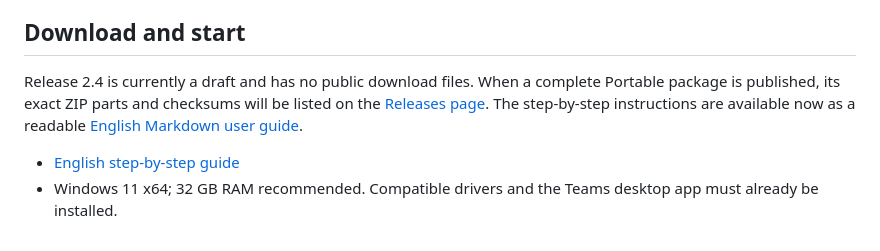
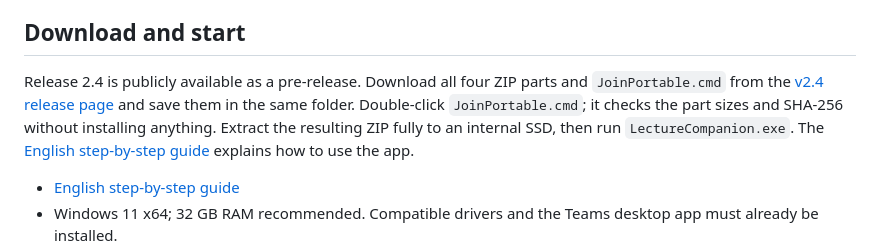
Before and after one commit to popovantondev/LectureCompanion, a Markdown page: README.en.md, the part around the change. GitHub-like rendering.

Commit message:
docs: correct published v2.4 download instructions

```diff
--- a/README.en.md
+++ b/README.en.md
@@ -23,7 +23,7 @@ Lecture Companion helps you follow IT classes in Microsoft Teams. It briefly sum
 
 ## Download and start
 
-Release 2.4 is currently a draft and has no public download files. When a complete Portable package is published, its exact ZIP parts and checksums will be listed on the [Releases page](https://github.com/popovantondev/LectureCompanion/releases). The step-by-step instructions are available now as a readable [English Markdown user guide](docs/USER_GUIDE.en.md).
+Release 2.4 is publicly available as a pre-release. Download all four ZIP parts and `JoinPortable.cmd` from the [v2.4 release page](https://github.com/popovantondev/LectureCompanion/releases/tag/v2.4) and save them in the same folder. Double-click `JoinPortable.cmd`; it checks the part sizes and SHA-256 without installing anything. Extract the resulting ZIP fully to an internal SSD, then run `LectureCompanion.exe`. The [English step-by-step guide](https://popovantondev.github.io/LectureCompanion/Guide-en.html) explains how to use the app.
 
 - [English step-by-step guide](docs/USER_GUIDE.en.md)
 - Windows 11 x64; 32 GB RAM recommended. Compatible drivers and the Teams desktop app must already be installed.
```
